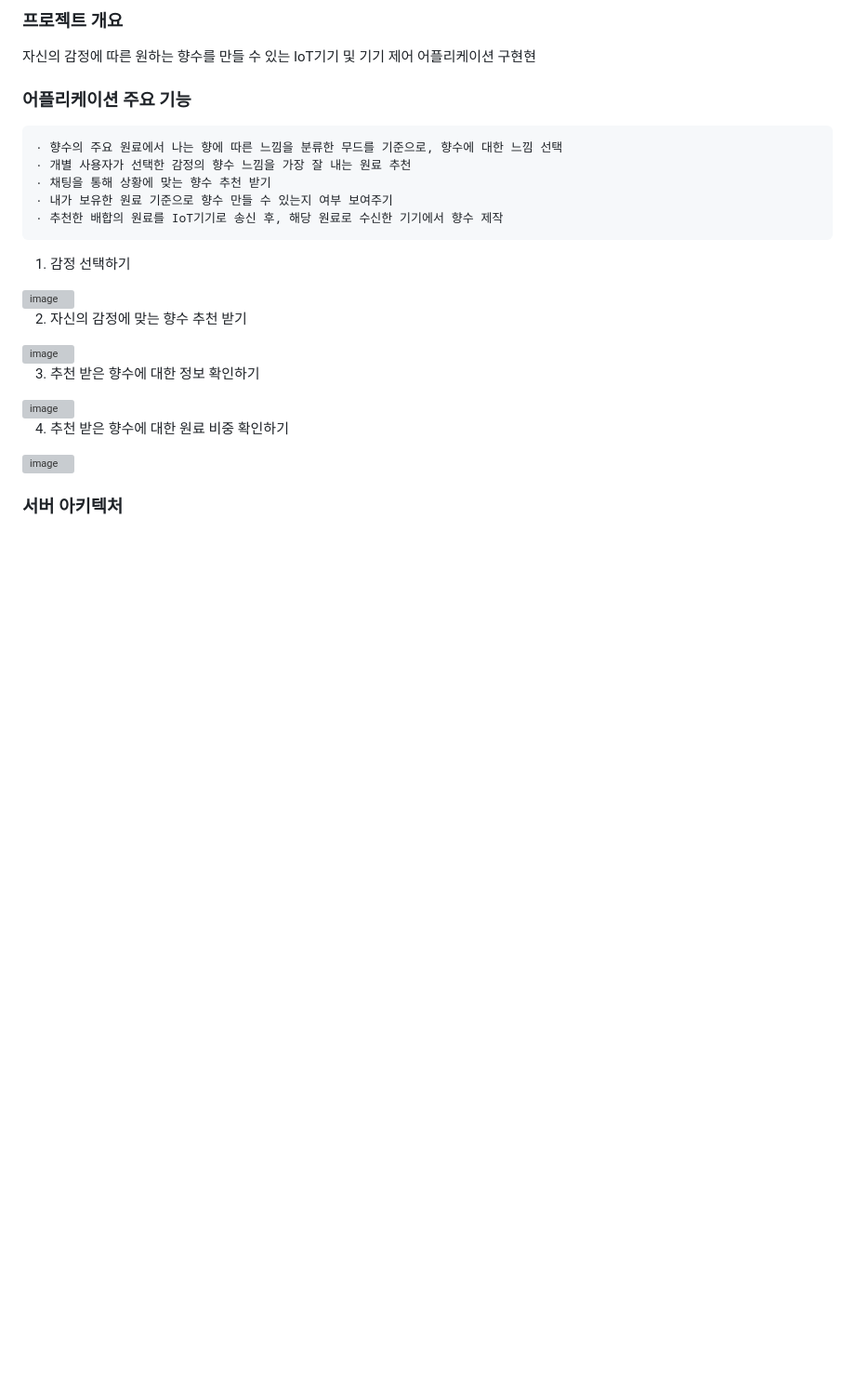
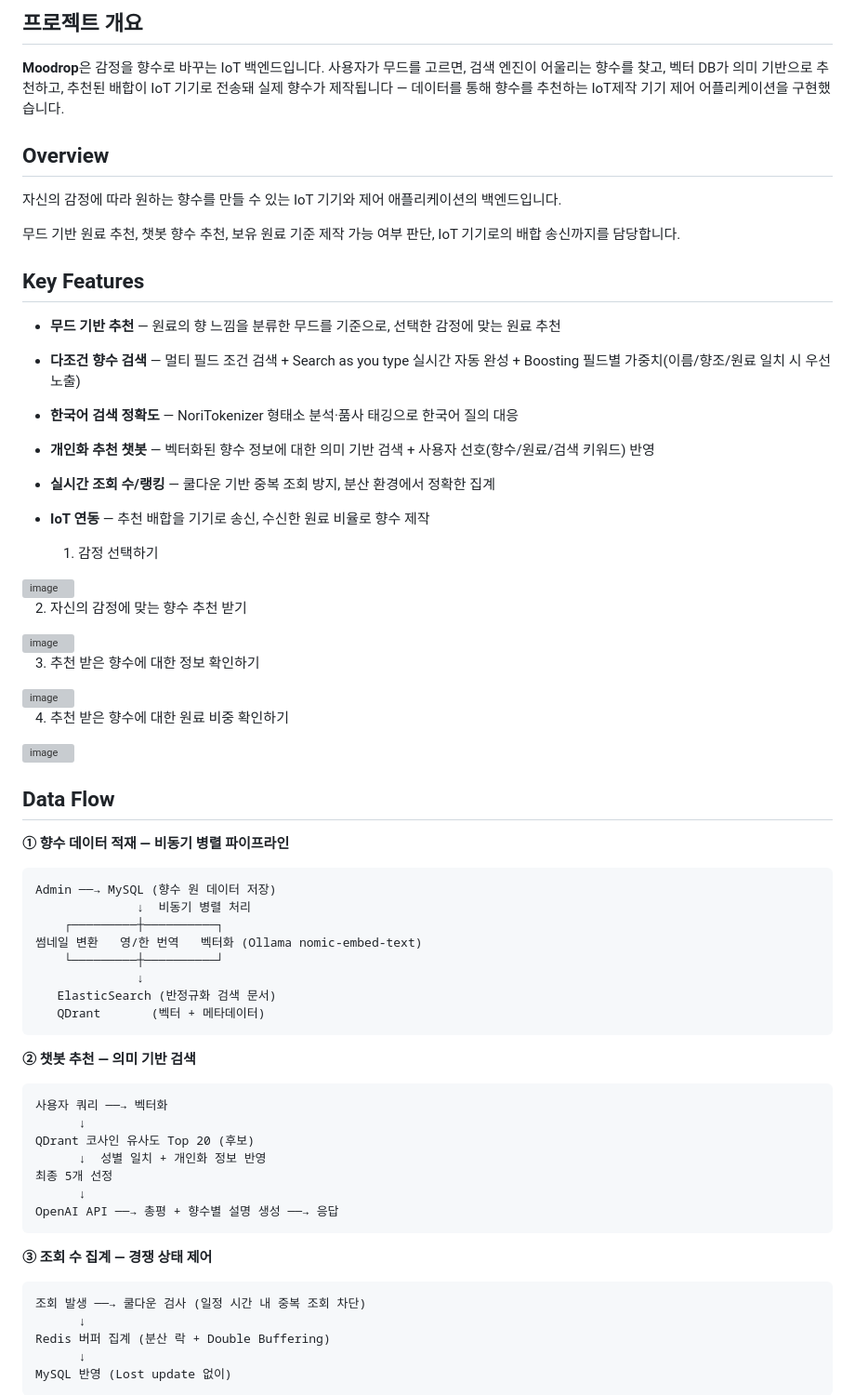
Before and after one commit to the-sleepless-coder/moodrop-project, a Markdown page: README.md, the part around one of its changes. Shown at 93% size. Drawn GitHub-style; blank space fills up the shorter version; grey boxes are pictures that could not be loaded.

````diff
--- a/README.md
+++ b/README.md
@@ -1,20 +1,26 @@
-### 프로젝트 개요
-자신의 감정에 따른 원하는 향수를 만들 수 있는 IoT기기 및 기기 제어 어플리케이션 구현현
+## 프로젝트 개요
+**Moodrop**은 감정을 향수로 바꾸는 IoT 백엔드입니다. 사용자가 무드를 고르면, 검색 엔진이 어울리는 향수를 찾고, 벡터 DB가 의미 기반으로 추천하고, 추천된 배합이 IoT 기기로 전송돼 실제 향수가 제작됩니다 — 데이터를 통해 향수를 추천하는 IoT제작 기기 제어 어플리케이션을 구현했습니다.
 
-### 어플리케이션 주요 기능
-    · 향수의 주요 원료에서 나는 향에 따른 느낌을 분류한 무드를 기준으로, 향수에 대한 느낌 선택
-    · 개별 사용자가 선택한 감정의 향수 느낌을 가장 잘 내는 원료 추천
-    · 채팅을 통해 상황에 맞는 향수 추천 받기
-    · 내가 보유한 원료 기준으로 향수 만들 수 있는지 여부 보여주기
-    · 추천한 배합의 원료를 IoT기기로 송신 후, 해당 원료로 수신한 기기에서 향수 제작
+## Overview
+
+자신의 감정에 따라 원하는 향수를 만들 수 있는 IoT 기기와 제어 애플리케이션의 백엔드입니다.
+
+무드 기반 원료 추천, 챗봇 향수 추천, 보유 원료 기준 제작 가능 여부 판단, IoT 기기로의 배합 송신까지를 담당합니다.
+
+## Key Features
+
+- **무드 기반 추천** — 원료의 향 느낌을 분류한 무드를 기준으로, 선택한 감정에 맞는 원료 추천
+- **다조건 향수 검색** — 멀티 필드 조건 검색 + Search as you type 실시간 자동 완성 + Boosting 필드별 가중치(이름/향조/원료 일치 시 우선 노출)
+- **한국어 검색 정확도** — NoriTokenizer 형태소 분석·품사 태깅으로 한국어 질의 대응
+- **개인화 추천 챗봇** — 벡터화된 향수 정보에 대한 의미 기반 검색 + 사용자 선호(향수/원료/검색 키워드) 반영
+- **실시간 조회 수/랭킹** — 쿨다운 기반 중복 조회 방지, 분산 환경에서 정확한 집계
+- **IoT 연동** — 추천 배합을 기기로 송신, 수신한 원료 비율로 향수 제작
 
    1. 감정 선택하기
 <img width="819" height="1144" alt="image" src="https://github.com/user-attachments/assets/c5d29da9-ccb9-47d6-b504-b5b3764e0091" />
 
-
    2. 자신의 감정에 맞는 향수 추천 받기
 <img width="923" height="1114" alt="image" src="https://github.com/user-attachments/assets/72c0b6b4-d6d4-4998-a73e-3c7fc7cdb738" />
-
 
    3. 추천 받은 향수에 대한 정보 확인하기
 <img width="740" height="634" alt="image" src="https://github.com/user-attachments/assets/eacac7c1-9921-4a85-a96b-6dc652697404" />
@@ -23,5 +29,40 @@
   4. 추천 받은 향수에 대한 원료 비중 확인하기
   <img width="1203" height="254" alt="image" src="https://github.com/user-attachments/assets/21141a1a-91dc-4279-8f43-7cd16b34c1a5" />
 
+## Data Flow
 
-### 서버 아키텍처
+**① 향수 데이터 적재 — 비동기 병렬 파이프라인**
+
+```
+Admin ──→ MySQL (향수 원 데이터 저장)
+              ↓  비동기 병렬 처리
+    ┌─────────┼──────────┐
+썸네일 변환   영/한 번역   벡터화 (Ollama nomic-embed-text)
+    └─────────┼──────────┘
+              ↓
+   ElasticSearch (반정규화 검색 문서)
+   QDrant       (벡터 + 메타데이터)
+```
+
+**② 챗봇 추천 — 의미 기반 검색**
+
+```
+사용자 쿼리 ──→ 벡터화
+      ↓
+QDrant 코사인 유사도 Top 20 (후보)
+      ↓  성별 일치 + 개인화 정보 반영
+최종 5개 선정
+      ↓
+OpenAI API ──→ 총평 + 향수별 설명 생성 ──→ 응답
+```
+
+**③ 조회 수 집계 — 경쟁 상태 제어**
+
+```
+조회 발생 ──→ 쿨다운 검사 (일정 시간 내 중복 조회 차단)
+      ↓
+Redis 버퍼 집계 (분산 락 + Double Buffering)
+      ↓
+MySQL 반영 (Lost update 없이)
+```
+
````
Also changed, not shown: other parts of README.md (+56 -14 lines).
